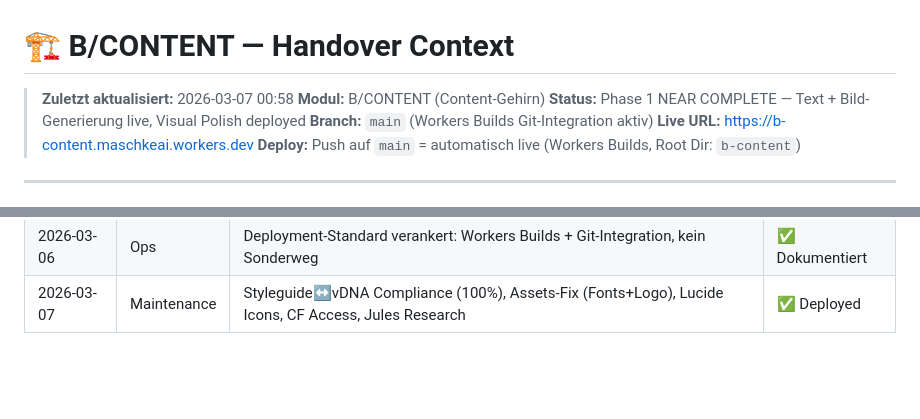
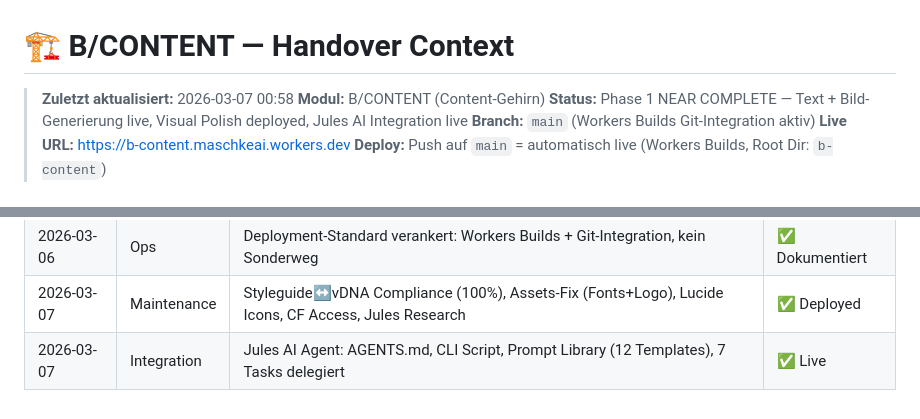
Before and after one commit to MSCHKY/B-CONTENT, a Markdown page: b-content/HANDOVER_CONTEXT.md, 2 parts joined by grey strips. Rendered like a GitHub page; blank space fills up the shorter version.

Commit message:
docs: update handover + backlog — Jules AI integration complete, 7 tasks delegated

```diff
--- a/b-content/HANDOVER_CONTEXT.md
+++ b/b-content/HANDOVER_CONTEXT.md
@@ -2,7 +2,7 @@
 
 > **Zuletzt aktualisiert:** 2026-03-07 00:58
 > **Modul:** B/CONTENT (Content-Gehirn)
-> **Status:** Phase 1 NEAR COMPLETE — Text + Bild-Generierung live, Visual Polish deployed
+> **Status:** Phase 1 NEAR COMPLETE — Text + Bild-Generierung live, Visual Polish deployed, Jules AI Integration live
 > **Branch:** `main` (Workers Builds Git-Integration aktiv)
 > **Live URL:** https://b-content.maschkeai.workers.dev
 > **Deploy:** Push auf `main` = automatisch live (Workers Builds, Root Dir: `b-content`)
@@ -154,3 +154,4 @@
 | 2026-03-06 | Polish      | Visual Premium Upgrade: Glassmorphism, Micro-Animations, Logo, Gradient Accents (14 Dateien) | ✅ Deployed |
 | 2026-03-06 | Ops         | Deployment-Standard verankert: Workers Builds + Git-Integration, kein Sonderweg | ✅ Dokumentiert |
 | 2026-03-07 | Maintenance | Styleguide↔vDNA Compliance (100%), Assets-Fix (Fonts+Logo), Lucide Icons, CF Access, Jules Research | ✅ Deployed |
+| 2026-03-07 | Integration | Jules AI Agent: AGENTS.md, CLI Script, Prompt Library (12 Templates), 7 Tasks delegiert | ✅ Live |
```
Also changed, not shown: HANDOVER_CONTEXT.md (+2 -1 lines), b-content/BACKLOG.md (+1 -1 lines).
